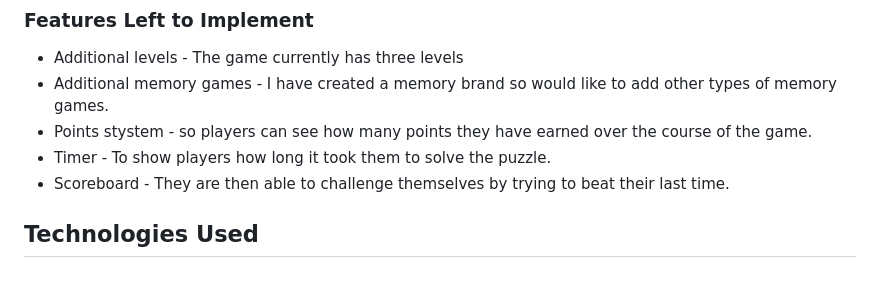
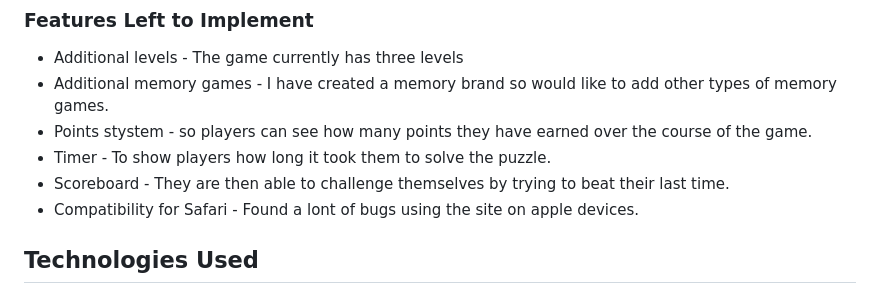
Before and after one commit to Marijoke/MSP2-MariMems, a Markdown page: README.md, the part around the change printed below. Drawn GitHub-style.

```diff
--- a/README.md
+++ b/README.md
@@ -54,6 +54,7 @@ I used [Coolers](https://coolors.co/) to look up suitable colour schemes. I want
 - Points stystem  - so players can see how many points they have earned over the course of the game.
 - Timer - To show players how long it took them to solve the puzzle.
 - Scoreboard - They are then able to challenge themselves by trying to beat their last time.
+- Compatibility for Safari - Found a lont of bugs using the site on apple devices.
 ## Technologies Used
 - HTML5
 - CSS3
```
Also changed, not shown: other parts of README.md (+0 -4 lines), MariMemsTests.md (+22 -8 lines), assets/images/MariMems-ManualTest-p1.jpg (added), assets/images/MariMems-ManualTest-p2.jpg (added), 2 other files.
